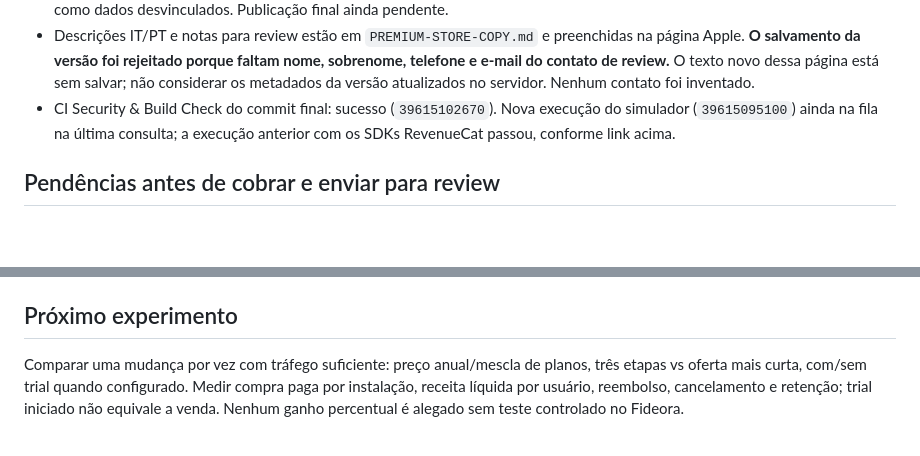
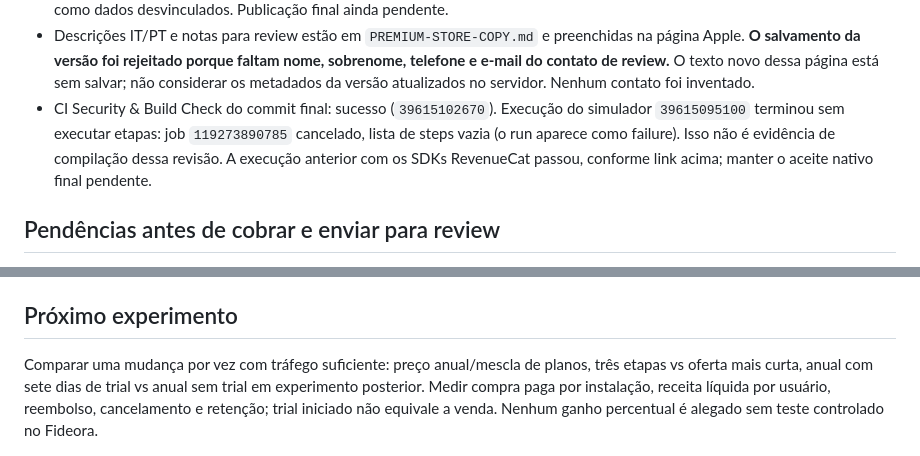
Before and after one commit to talescor-spec/mappa-cattolico, a Markdown page: docs/PREMIUM-RELEASE.md, 2 parts joined by grey strips. GitHub-like rendering; blank space fills up the shorter version.

```diff
--- a/docs/PREMIUM-RELEASE.md
+++ b/docs/PREMIUM-RELEASE.md
@@ -61,7 +64,7 @@ Os posts foram lidos na sessão conectada do X, pois a busca pública não recup
 - Prévia final disponível: https://mappa-cattolico-2wiek2tjr-thales-projects-54040b4e.vercel.app (commit `1bc1a95797ad3d1719e71b363c8c98c9a57b6148`). Produção permanece na V1 gratuita enquanto falta aceite StoreKit.
 - Rascunho App Privacy salvo com sete tipos de dados. Compras, User ID e Product Interaction: funcionamento e analytics, vinculados à identidade, sem tracking. A prévia não apresenta mais a classificação contraditória de identificadores/interações como dados desvinculados. Publicação final ainda pendente.
 - Descrições IT/PT e notas para review estão em `PREMIUM-STORE-COPY.md` e preenchidas na página Apple. **O salvamento da versão foi rejeitado porque faltam nome, sobrenome, telefone e e-mail do contato de review.** O texto novo dessa página está sem salvar; não considerar os metadados da versão atualizados no servidor. Nenhum contato foi inventado.
-- CI Security & Build Check do commit final: sucesso (`39615102670`). Nova execução do simulador (`39615095100`) ainda na fila na última consulta; a execução anterior com os SDKs RevenueCat passou, conforme link acima.
+- CI Security & Build Check do commit final: sucesso (`39615102670`). Execução do simulador `39615095100` terminou sem executar etapas: job `119273890785` cancelado, lista de steps vazia (o run aparece como failure). Isso não é evidência de compilação dessa revisão. A execução anterior com os SDKs RevenueCat passou, conforme link acima; manter o aceite nativo final pendente.
 
 ## Pendências antes de cobrar e enviar para review
 
@@ -74,6 +77,6 @@ A publicação do paywall no RevenueCat e a criação dos produtos Apple não si
 
 ## Próximo experimento
 
-Comparar uma mudança por vez com tráfego suficiente: preço anual/mescla de planos, três etapas vs oferta mais curta, com/sem trial quando configurado. Medir compra paga por instalação, receita líquida por usuário, reembolso, cancelamento e retenção; trial iniciado não equivale a venda. Nenhum ganho percentual é alegado sem teste controlado no Fideora.
+Comparar uma mudança por vez com tráfego suficiente: preço anual/mescla de planos, três etapas vs oferta mais curta, anual com sete dias de trial vs anual sem trial em experimento posterior. Medir compra paga por instalação, receita líquida por usuário, reembolso, cancelamento e retenção; trial iniciado não equivale a venda. Nenhum ganho percentual é alegado sem teste controlado no Fideora.
 
 ![Oferta contextual em português](assets/fideora-premium-mobile.png)
```
Also changed, not shown: other parts of docs/PREMIUM-RELEASE.md (+10 -1 lines), docs/PREMIUM-STORE-COPY.md (+3 -3 lines), docs/assets/fideora-apple-annual-trial.jpg (added), 2 other files.
